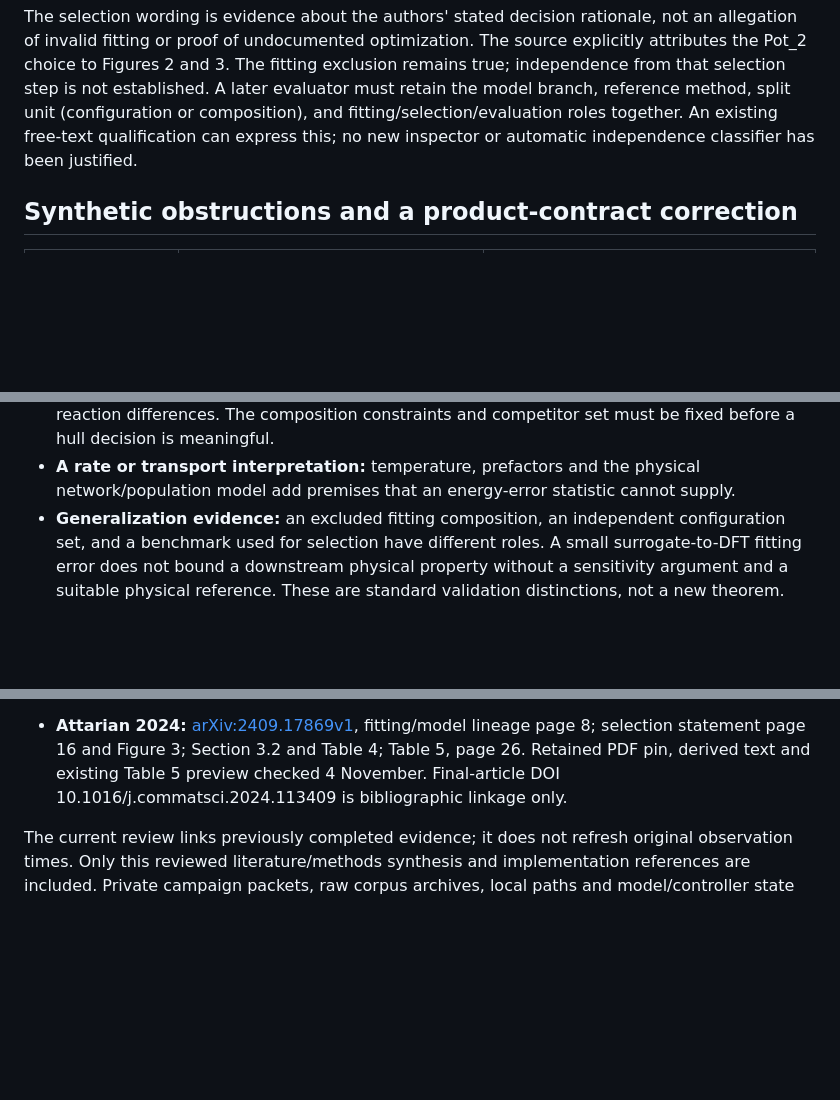
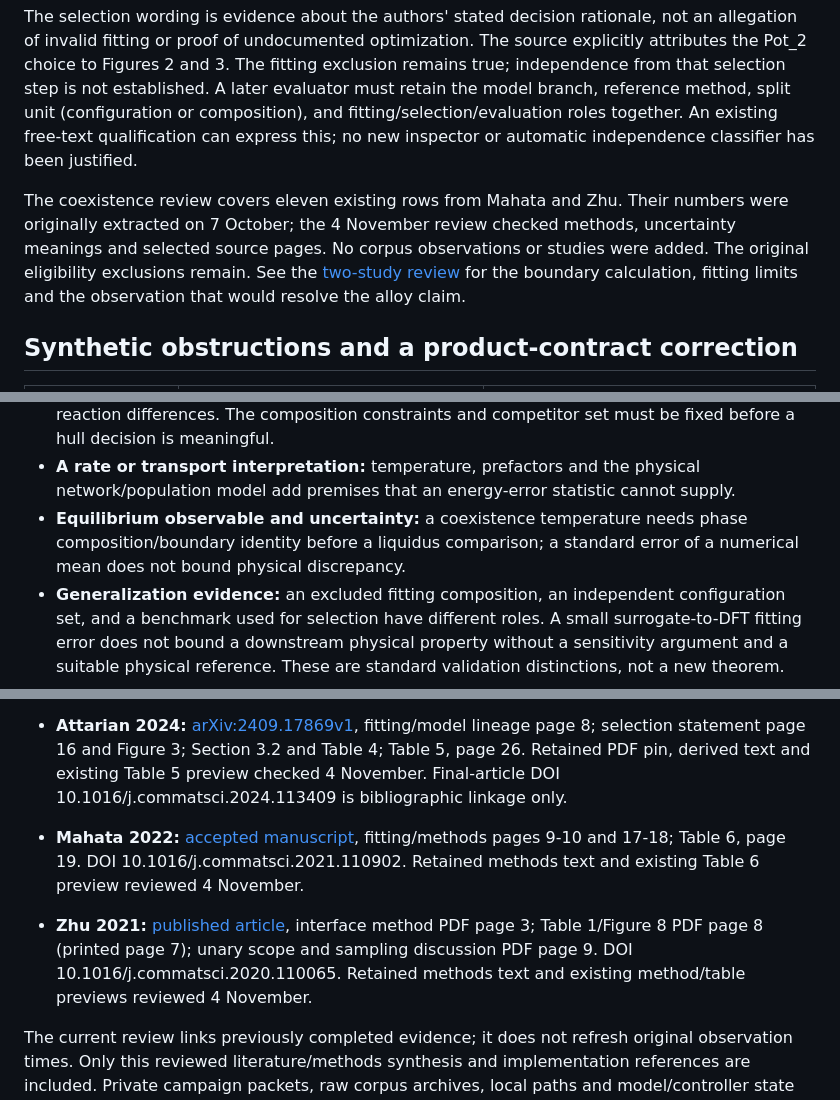
Before and after one commit to alexwelcing/lupine-rhizo, a Markdown page: glim-think/docs/exception-to-theorem-failure-map.md, 3 parts joined by grey strips. GitHub-like rendering; blank space fills up the shorter version.

Commit message:
Distinguish coexistence precision from alloy liquidus validation

```diff
--- a/glim-think/docs/exception-to-theorem-failure-map.md
+++ b/glim-think/docs/exception-to-theorem-failure-map.md
@@ -65,6 +66,13 @@ An existing free-text qualification can express this; no new inspector or
 automatic independence classifier has been justified.
 
 
+The coexistence review covers eleven existing rows from Mahata and Zhu. Their
+numbers were originally extracted on 7 October; the 4 November review checked
+methods, uncertainty meanings and selected source pages. No corpus observations
+or studies were added. The original eligibility exclusions remain. See the
+[two-study review](phase-coexistence-evidence.md) for the boundary calculation,
+fitting limits and the observation that would resolve the alloy claim.
+
 ## Synthetic obstructions and a product-contract correction
 
 | Contract | Checked obstruction or correction | Current evidence boundary |
@@ -92,6 +100,9 @@ information discarded by a score:
 - **A rate or transport interpretation:** temperature, prefactors and the physical
   network/population model add premises that an energy-error statistic cannot
   supply.
+- **Equilibrium observable and uncertainty:** a coexistence temperature needs phase
+  composition/boundary identity before a liquidus comparison; a standard error
+  of a numerical mean does not bound physical discrepancy.
 - **Generalization evidence:** an excluded fitting composition, an independent
   configuration set, and a benchmark used for selection have different roles.
   A small surrogate-to-DFT fitting error does not bound a downstream physical
@@ -239,6 +250,16 @@ promotion follows from this document.
   existing Table 5 preview checked 4 November. Final-article DOI
   10.1016/j.commatsci.2024.113409 is bibliographic linkage only.
 
+- **Mahata 2022:** [accepted manuscript](https://par.nsf.gov/servlets/purl/10324339),
+  fitting/methods pages 9-10 and 17-18; Table 6, page 19.
+  DOI 10.1016/j.commatsci.2021.110902. Retained methods text and existing
+  Table 6 preview reviewed 4 November.
+- **Zhu 2021:** [published article](https://pure.tudelft.nl/ws/files/86400576/1_s2.0_S0927025620305565_main.pdf),
+  interface method PDF page 3; Table 1/Figure 8 PDF page 8 (printed page 7);
+  unary scope and sampling discussion PDF page 9.
+  DOI 10.1016/j.commatsci.2020.110065. Retained methods text and existing
+  method/table previews reviewed 4 November.
+
 The current review links previously completed evidence; it does not refresh
 original observation times. Only this reviewed literature/methods synthesis
 and implementation references are included. Private campaign packets, raw
```
Also changed, not shown: other parts of glim-think/docs/exception-to-theorem-failure-map.md (+3 -2 lines), glim-think/docs/phase-coexistence-evidence.md (added, +159 -0 lines).
